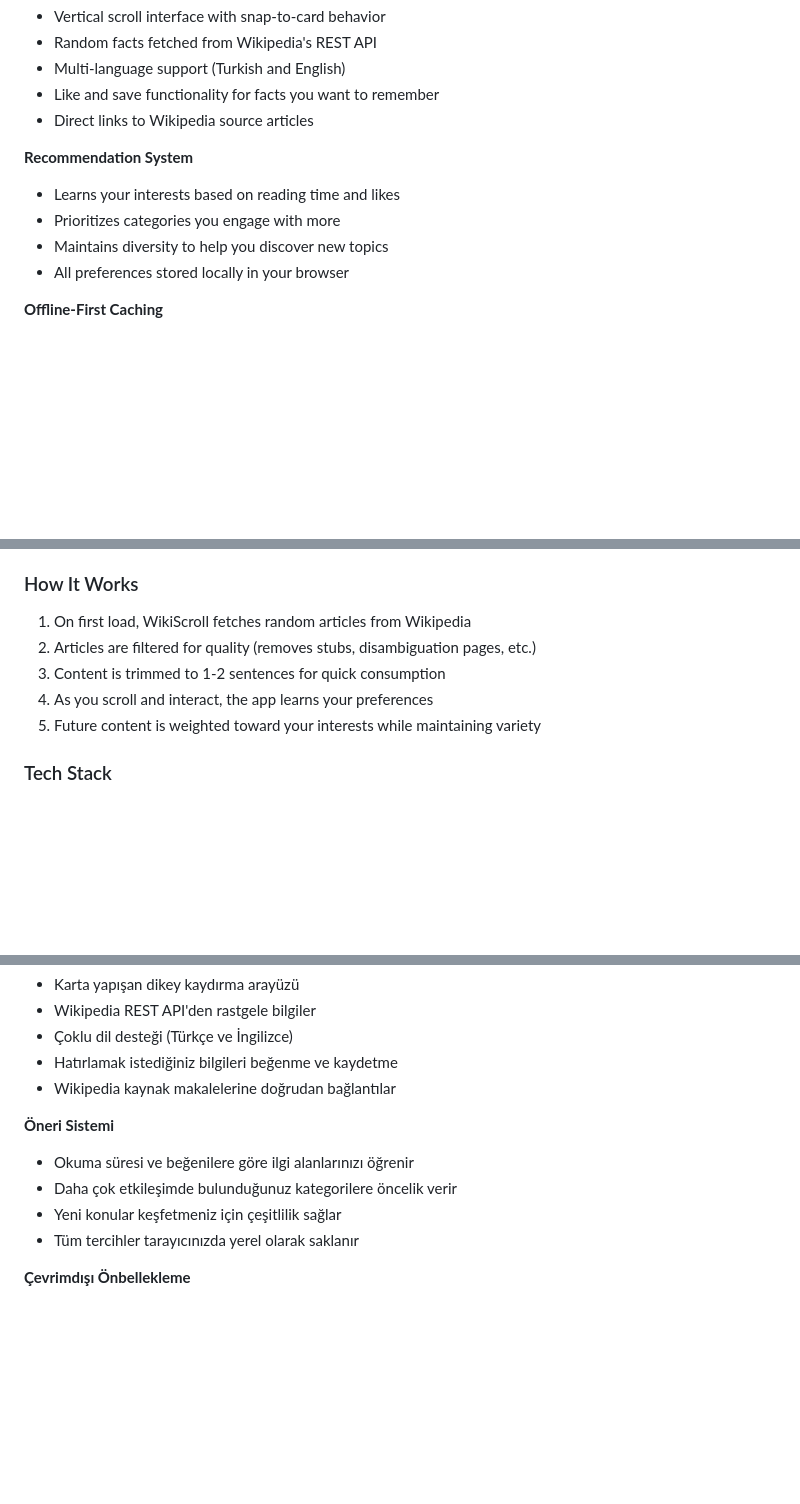
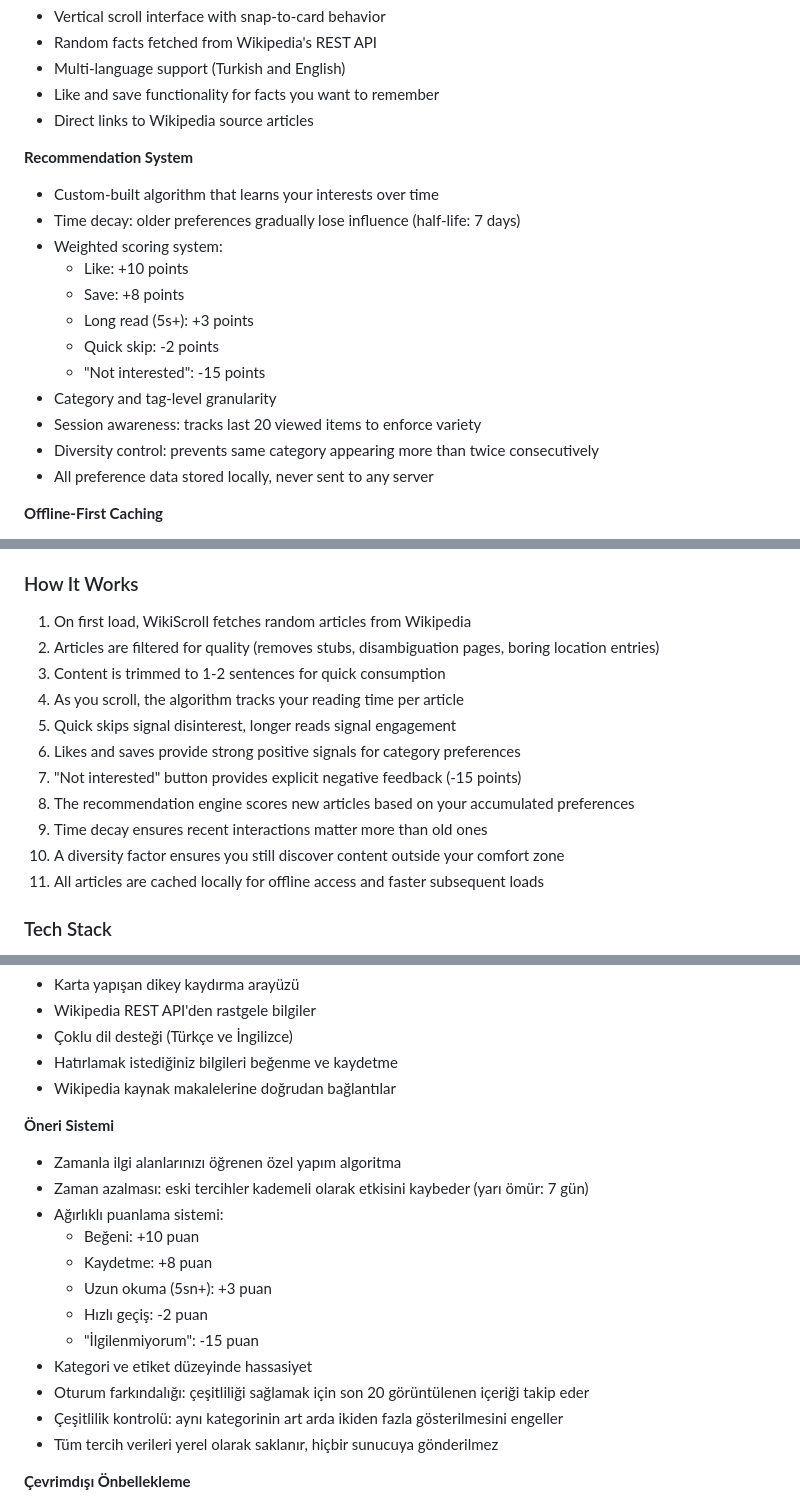
Before and after one commit to byigitt/wikiscroll, a Markdown page: README.md, 3 parts joined by grey strips. Rendered like a GitHub page; blank space fills up the shorter version.

Commit message:
chore: add more info about recommend

```diff
--- a/README.md
+++ b/README.md
@@ -22,10 +22,18 @@ WikiScroll transforms Wikipedia content into bite-sized, scrollable facts. Inste
 - Direct links to Wikipedia source articles
 
 **Recommendation System**
-- Learns your interests based on reading time and likes
-- Prioritizes categories you engage with more
-- Maintains diversity to help you discover new topics
-- All preferences stored locally in your browser
+- Custom-built algorithm that learns your interests over time
+- Time decay: older preferences gradually lose influence (half-life: 7 days)
+- Weighted scoring system:
+  - Like: +10 points
+  - Save: +8 points
+  - Long read (5s+): +3 points
+  - Quick skip: -2 points
+  - "Not interested": -15 points
+- Category and tag-level granularity
+- Session awareness: tracks last 20 viewed items to enforce variety
+- Diversity control: prevents same category appearing more than twice consecutively
+- All preference data stored locally, never sent to any server
 
 **Offline-First Caching**
 - Articles are cached locally for instant loading
@@ -49,10 +57,16 @@ Your data never leaves your device. If you clear your browser data, everything r
 ### How It Works
 
 1. On first load, WikiScroll fetches random articles from Wikipedia
-2. Articles are filtered for quality (removes stubs, disambiguation pages, etc.)
+2. Articles are filtered for quality (removes stubs, disambiguation pages, boring location entries)
 3. Content is trimmed to 1-2 sentences for quick consumption
-4. As you scroll and interact, the app learns your preferences
-5. Future content is weighted toward your interests while maintaining variety
+4. As you scroll, the algorithm tracks your reading time per article
+5. Quick skips signal disinterest, longer reads signal engagement
+6. Likes and saves provide strong positive signals for category preferences
+7. "Not interested" button provides explicit negative feedback (-15 points)
+8. The recommendation engine scores new articles based on your accumulated preferences
+9. Time decay ensures recent interactions matter more than old ones
+10. A diversity factor ensures you still discover content outside your comfort zone
+11. All articles are cached locally for offline access and faster subsequent loads
 
 ### Tech Stack
 
@@ -105,10 +119,18 @@ WikiScroll, Wikipedia içeriklerini kısa ve kaydırmalı bilgi kartlarına dön
 - Wikipedia kaynak makalelerine doğrudan bağlantılar
 
 **Öneri Sistemi**
-- Okuma süresi ve beğenilere göre ilgi alanlarınızı öğrenir
-- Daha çok etkileşimde bulunduğunuz kategorilere öncelik verir
-- Yeni konular keşfetmeniz için çeşitlilik sağlar
-- Tüm tercihler tarayıcınızda yerel olarak saklanır
+- Zamanla ilgi alanlarınızı öğrenen özel yapım algoritma
+- Zaman azalması: eski tercihler kademeli olarak etkisini kaybeder (yarı ömür: 7 gün)
+- Ağırlıklı puanlama sistemi:
+  - Beğeni: +10 puan
+  - Kaydetme: +8 puan
+  - Uzun okuma (5sn+): +3 puan
+  - Hızlı geçiş: -2 puan
+  - "İlgilenmiyorum": -15 puan
+- Kategori ve etiket düzeyinde hassasiyet
+- Oturum farkındalığı: çeşitliliği sağlamak için son 20 görüntülenen içeriği takip eder
+- Çeşitlilik kontrolü: aynı kategorinin art arda ikiden fazla gösterilmesini engeller
+- Tüm tercih verileri yerel olarak saklanır, hiçbir sunucuya gönderilmez
 
 **Çevrimdışı Önbellekleme**
 - Makaleler anında yükleme için yerel olarak önbelleklenir
```
Also changed, not shown: other parts of README.md (+9 -3 lines).
